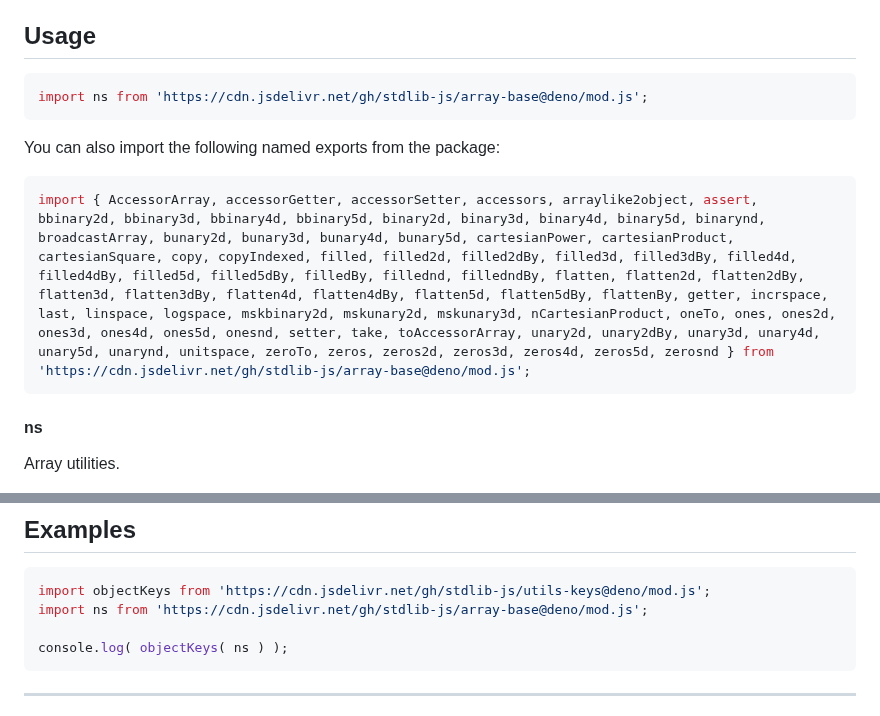
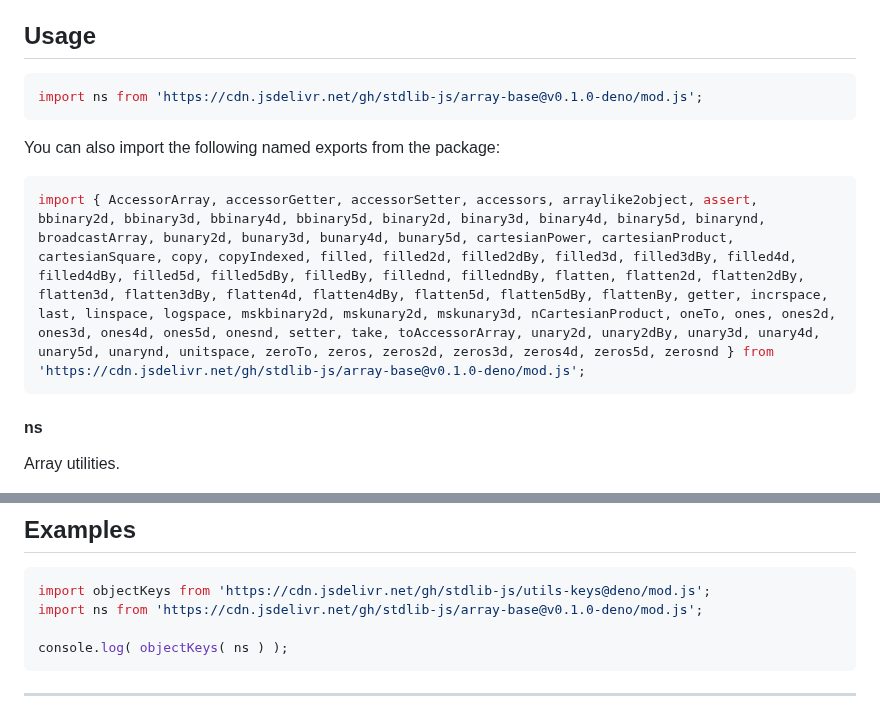
Before and after one commit to stdlib-js/array-base, a Markdown page: README.md, 2 parts joined by grey strips. Drawn GitHub-style.

Commit message:
Update README.md for Deno bundle v0.1.0

````diff
--- a/README.md
+++ b/README.md
@@ -42,13 +42,13 @@ limitations under the License.
 ## Usage
 
 ```javascript
-import ns from 'https://cdn.jsdelivr.net/gh/stdlib-js/array-base@deno/mod.js';
+import ns from 'https://cdn.jsdelivr.net/gh/stdlib-js/array-base@v0.1.0-deno/mod.js';
 ```
 
 You can also import the following named exports from the package:
 
 ```javascript
-import { AccessorArray, accessorGetter, accessorSetter, accessors, arraylike2object, assert, bbinary2d, bbinary3d, bbinary4d, bbinary5d, binary2d, binary3d, binary4d, binary5d, binarynd, broadcastArray, bunary2d, bunary3d, bunary4d, bunary5d, cartesianPower, cartesianProduct, cartesianSquare, copy, copyIndexed, filled, filled2d, filled2dBy, filled3d, filled3dBy, filled4d, filled4dBy, filled5d, filled5dBy, filledBy, fillednd, filledndBy, flatten, flatten2d, flatten2dBy, flatten3d, flatten3dBy, flatten4d, flatten4dBy, flatten5d, flatten5dBy, flattenBy, getter, incrspace, last, linspace, logspace, mskbinary2d, mskunary2d, mskunary3d, nCartesianProduct, oneTo, ones, ones2d, ones3d, ones4d, ones5d, onesnd, setter, take, toAccessorArray, unary2d, unary2dBy, unary3d, unary4d, unary5d, unarynd, unitspace, zeroTo, zeros, zeros2d, zeros3d, zeros4d, zeros5d, zerosnd } from 'https://cdn.jsdelivr.net/gh/stdlib-js/array-base@deno/mod.js';
+import { AccessorArray, accessorGetter, accessorSetter, accessors, arraylike2object, assert, bbinary2d, bbinary3d, bbinary4d, bbinary5d, binary2d, binary3d, binary4d, binary5d, binarynd, broadcastArray, bunary2d, bunary3d, bunary4d, bunary5d, cartesianPower, cartesianProduct, cartesianSquare, copy, copyIndexed, filled, filled2d, filled2dBy, filled3d, filled3dBy, filled4d, filled4dBy, filled5d, filled5dBy, filledBy, fillednd, filledndBy, flatten, flatten2d, flatten2dBy, flatten3d, flatten3dBy, flatten4d, flatten4dBy, flatten5d, flatten5dBy, flattenBy, getter, incrspace, last, linspace, logspace, mskbinary2d, mskunary2d, mskunary3d, nCartesianProduct, oneTo, ones, ones2d, ones3d, ones4d, ones5d, onesnd, setter, take, toAccessorArray, unary2d, unary2dBy, unary3d, unary4d, unary5d, unarynd, unitspace, zeroTo, zeros, zeros2d, zeros3d, zeros4d, zeros5d, zerosnd } from 'https://cdn.jsdelivr.net/gh/stdlib-js/array-base@v0.1.0-deno/mod.js';
 ```
 
 #### ns
@@ -165,7 +165,7 @@ The namespace exports the following:
 
 ```javascript
 import objectKeys from 'https://cdn.jsdelivr.net/gh/stdlib-js/utils-keys@deno/mod.js';
-import ns from 'https://cdn.jsdelivr.net/gh/stdlib-js/array-base@deno/mod.js';
+import ns from 'https://cdn.jsdelivr.net/gh/stdlib-js/array-base@v0.1.0-deno/mod.js';
 
 console.log( objectKeys( ns ) );
 ```
````
